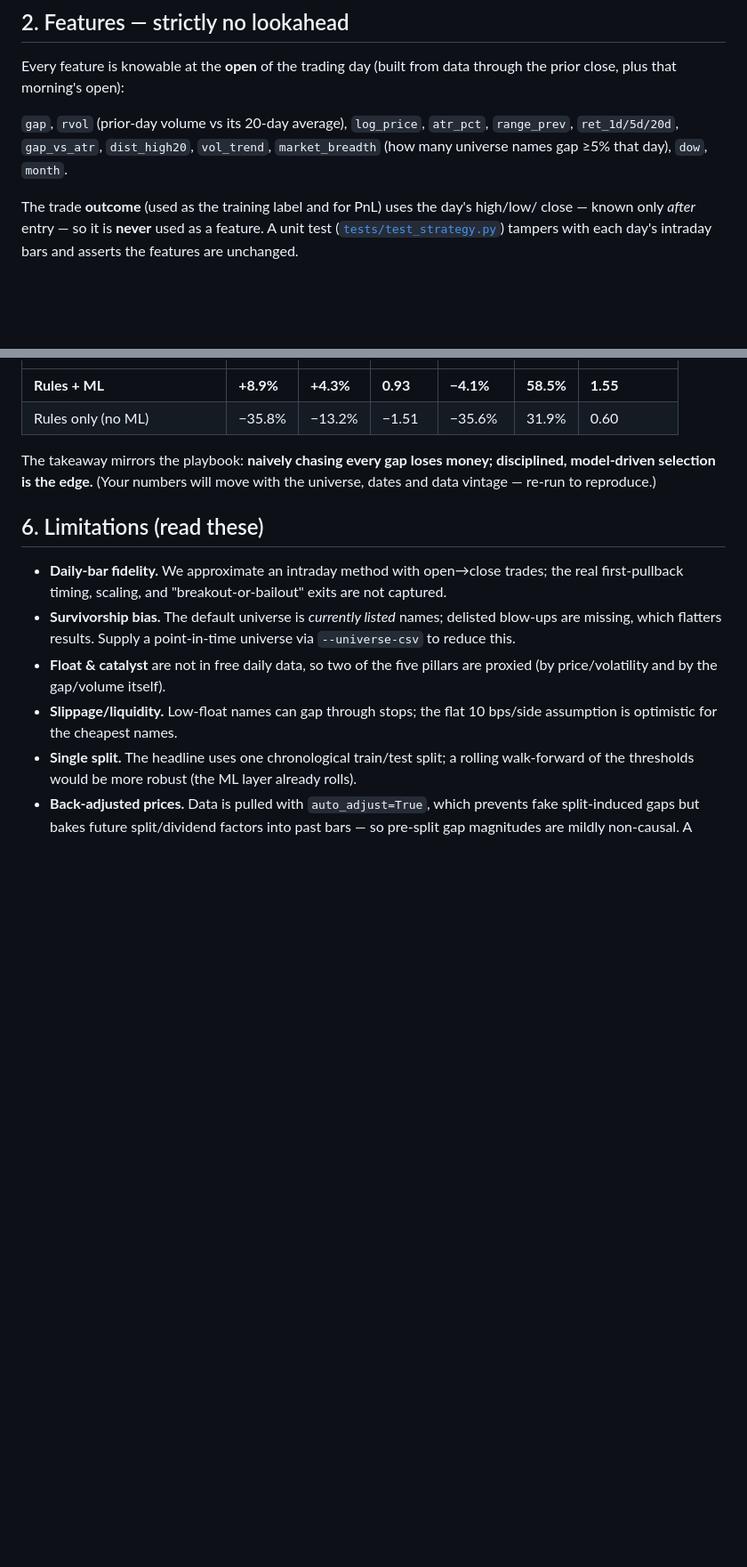
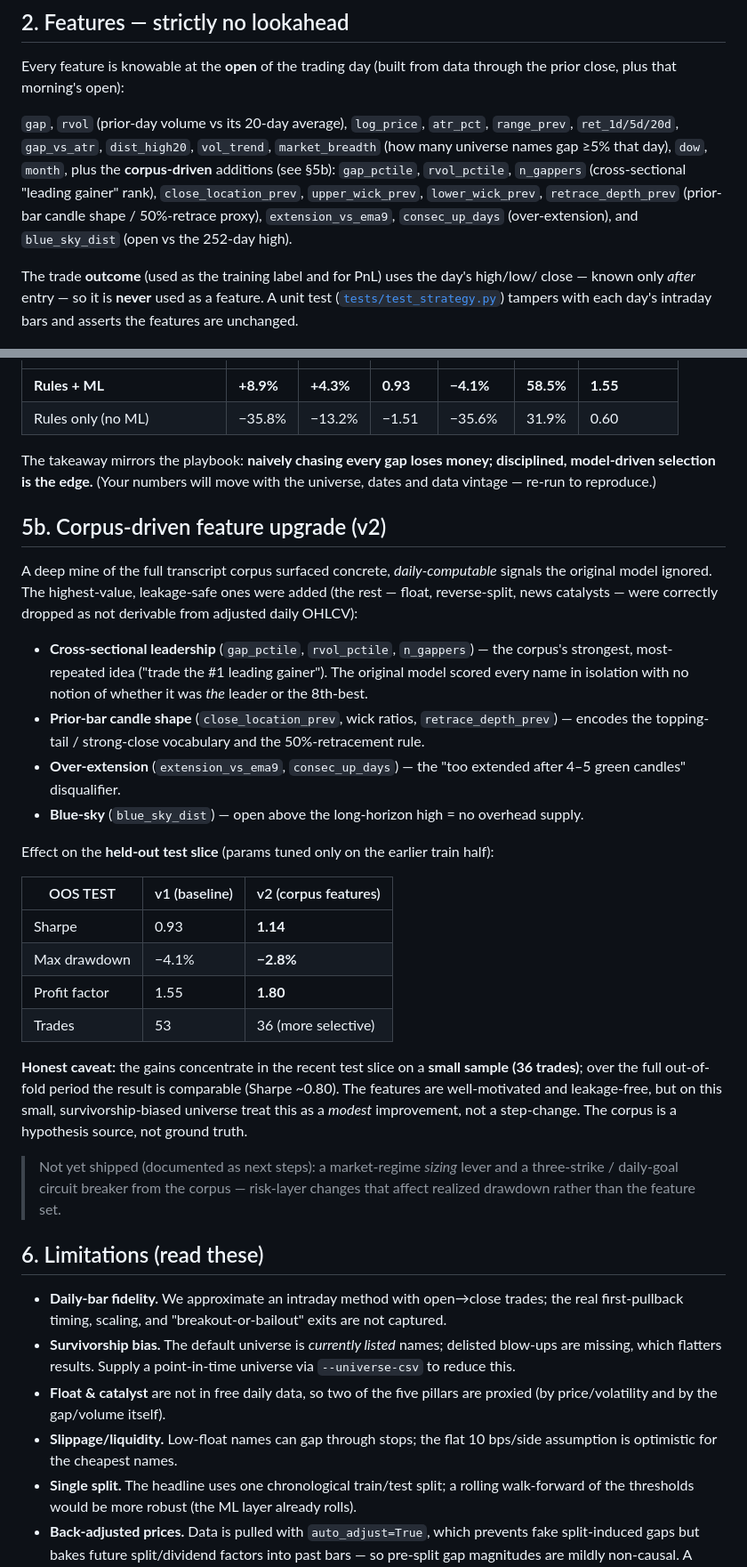
Before and after one commit to NISHCHAY026/premarket-trader, a Markdown page: docs/STRATEGY.md, 2 parts joined by grey strips. Shown at 89% size. Drawn GitHub-style; blank space fills up the shorter version.

```diff
--- a/docs/STRATEGY.md
+++ b/docs/STRATEGY.md
@@ -28,7 +28,12 @@ prior close, plus that morning's open):
 
 `gap`, `rvol` (prior-day volume vs its 20-day average), `log_price`, `atr_pct`,
 `range_prev`, `ret_1d/5d/20d`, `gap_vs_atr`, `dist_high20`, `vol_trend`,
-`market_breadth` (how many universe names gap ≥5% that day), `dow`, `month`.
+`market_breadth` (how many universe names gap ≥5% that day), `dow`, `month`,
+plus the **corpus-driven** additions (see §5b): `gap_pctile`, `rvol_pctile`, `n_gappers`
+(cross-sectional "leading gainer" rank), `close_location_prev`, `upper_wick_prev`,
+`lower_wick_prev`, `retrace_depth_prev` (prior-bar candle shape / 50%-retrace proxy),
+`extension_vs_ema9`, `consec_up_days` (over-extension), and `blue_sky_dist` (open vs
+the 252-day high).
 
 The trade **outcome** (used as the training label and for PnL) uses the day's high/low/
 close — known only *after* entry — so it is **never** used as a feature. A unit test
@@ -64,6 +69,41 @@ The takeaway mirrors the playbook: **naively chasing every gap loses money; disc
 model-driven selection is the edge.** (Your numbers will move with the universe, dates and
 data vintage — re-run to reproduce.)
 
+## 5b. Corpus-driven feature upgrade (v2)
+
+A deep mine of the full transcript corpus surfaced concrete, *daily-computable* signals the
+original model ignored. The highest-value, leakage-safe ones were added (the rest — float,
+reverse-split, news catalysts — were correctly dropped as not derivable from adjusted daily
+OHLCV):
+
+- **Cross-sectional leadership** (`gap_pctile`, `rvol_pctile`, `n_gappers`) — the corpus's
+  strongest, most-repeated idea ("trade the #1 leading gainer"). The original model scored
+  every name in isolation with no notion of whether it was *the* leader or the 8th-best.
+- **Prior-bar candle shape** (`close_location_prev`, wick ratios, `retrace_depth_prev`) —
+  encodes the topping-tail / strong-close vocabulary and the 50%-retracement rule.
+- **Over-extension** (`extension_vs_ema9`, `consec_up_days`) — the "too extended after 4–5
+  green candles" disqualifier.
+- **Blue-sky** (`blue_sky_dist`) — open above the long-horizon high = no overhead supply.
+
+Effect on the **held-out test slice** (params tuned only on the earlier train half):
+
+| OOS TEST | v1 (baseline) | v2 (corpus features) |
+|---|---|---|
+| Sharpe | 0.93 | **1.14** |
+| Max drawdown | −4.1% | **−2.8%** |
+| Profit factor | 1.55 | **1.80** |
+| Trades | 53 | 36 (more selective) |
+
+**Honest caveat:** the gains concentrate in the recent test slice on a **small sample
+(36 trades)**; over the full out-of-fold period the result is comparable (Sharpe ~0.80).
+The features are well-motivated and leakage-free, but on this small, survivorship-biased
+universe treat this as a *modest* improvement, not a step-change. The corpus is a hypothesis
+source, not ground truth.
+
+> Not yet shipped (documented as next steps): a market-regime *sizing* lever and a
+> three-strike / daily-goal circuit breaker from the corpus — risk-layer changes that affect
+> realized drawdown rather than the feature set.
+
 ## 6. Limitations (read these)
 
 - **Daily-bar fidelity.** We approximate an intraday method with open→close trades; the
```
Also changed, not shown: README.md (+7 -4 lines), docs/PLAYBOOK.md (+20 -9 lines), results/wf_demo_equity.png, 3 other files.
